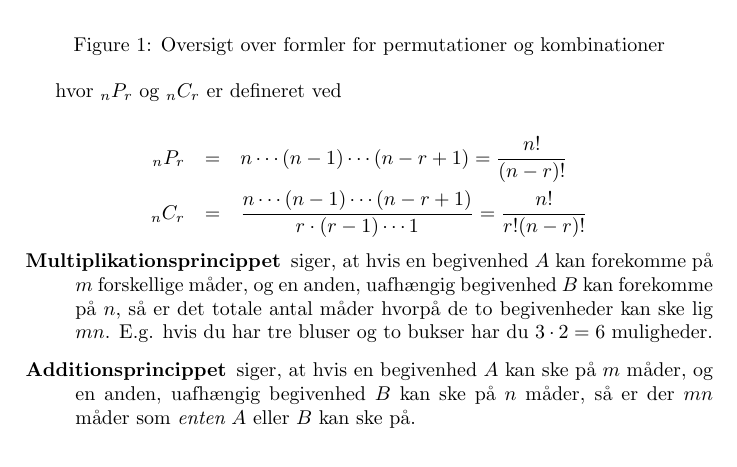
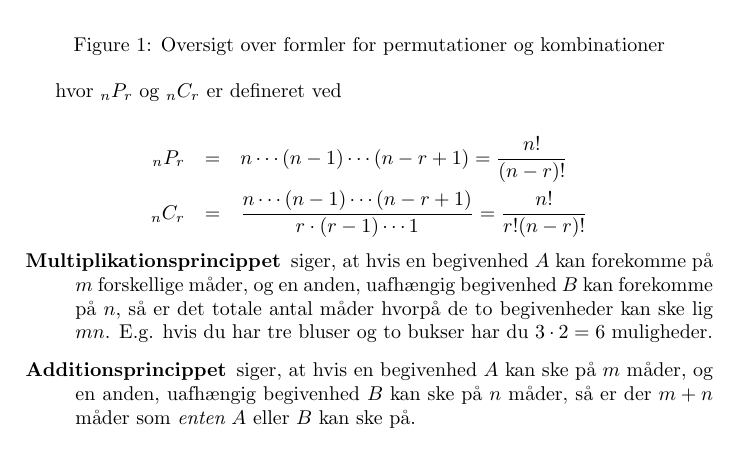
Before and after one commit to taa/dims, a LaTeX document (cheatsheet.tex): part of page 6 of 8, cut so that both start at the same text. Compiled offline with pdfLaTeX.

Commit message:
Fix typo

```diff
--- a/cheatsheet.tex
+++ b/cheatsheet.tex
@@ -190,7 +190,7 @@ hvorpå de to begivenheder kan ske lig $mn$. E.g. hvis du har tre bluser og to b
 $3 \cdot 2 = 6$ muligheder.
 
 \item[Additionsprincippet] siger, at hvis en begivenhed $A$ kan ske på $m$ måder, og en anden,
-uafhængig begivenhed $B$ kan ske på $n$ måder, så er der $mn$ måder som {\it enten} $A$ eller $B$
+uafhængig begivenhed $B$ kan ske på $n$ måder, så er der $m + n$ måder som {\it enten} $A$ eller $B$
 kan ske på.
 
 \end{description}
```
